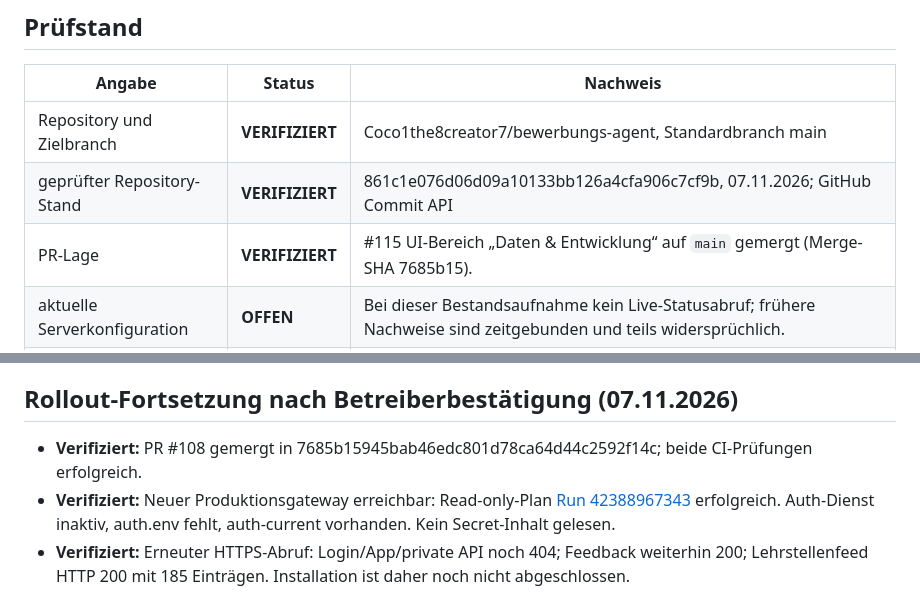
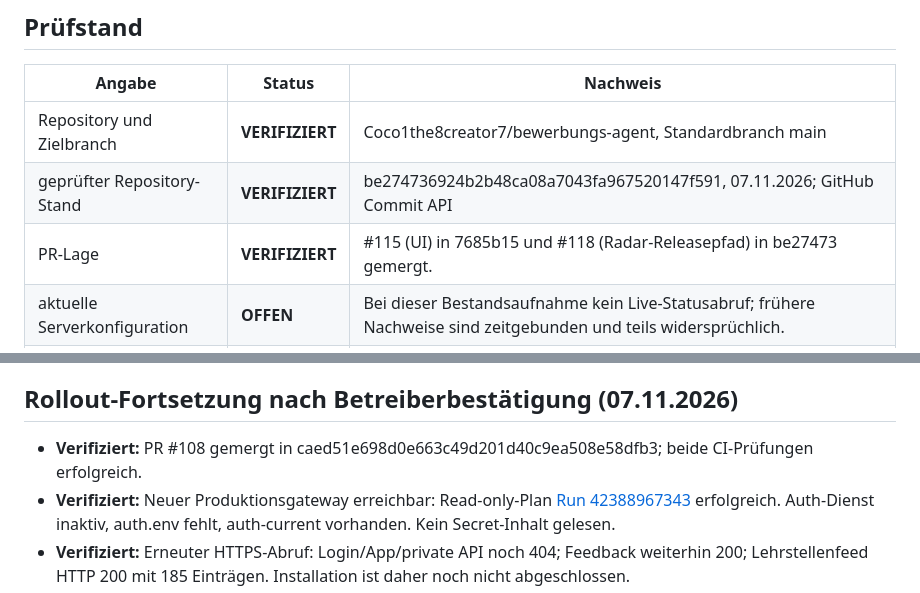
Before and after one commit to Coco1the8creator7/bewerbungs-agent, a Markdown page: docs/operations/server-map.md, 2 parts joined by grey strips. Drawn GitHub-style.

Commit message:
docs(ops): correct current repository and release history

```diff
--- a/docs/operations/server-map.md
+++ b/docs/operations/server-map.md
@@ -7,8 +7,8 @@ Diese Karte trennt Repositorystand, verbindliche Architekturentscheidungen und t
 | Angabe | Status | Nachweis |
 |---|---|---|
 | Repository und Zielbranch | **VERIFIZIERT** | Coco1the8creator7/bewerbungs-agent, Standardbranch main |
-| geprüfter Repository-Stand | **VERIFIZIERT** | 861c1e076d06d09a10133bb126a4cfa906c7cf9b, 07.11.2026; GitHub Commit API |
-| PR-Lage | **VERIFIZIERT** | #115 UI-Bereich „Daten & Entwicklung“ auf `main` gemergt (Merge-SHA 7685b15). |
+| geprüfter Repository-Stand | **VERIFIZIERT** | be274736924b2b48ca08a7043fa967520147f591, 07.11.2026; GitHub Commit API |
+| PR-Lage | **VERIFIZIERT** | #115 (UI) in 7685b15 und #118 (Radar-Releasepfad) in be27473 gemergt. |
 | aktuelle Serverkonfiguration | **OFFEN** | Bei dieser Bestandsaufnahme kein Live-Statusabruf; frühere Nachweise sind zeitgebunden und teils widersprüchlich. |
 | Rollout des geprüften Commits | **OFFEN** | Repository-Commit oder CI allein belegt kein Produktionsdeployment. |
 | letzte Prüfung | **VERIFIZIERT** | 07.11.2026; GitHub Repository-, Datei-, Commit- und PR-API; keine Serverabfrage oder Änderung. |
@@ -159,7 +159,7 @@ Der neue Produktionsgateway kennt plan, lockdown, prepare und activate; Rollback
 
 ## Rollout-Fortsetzung nach Betreiberbestätigung (07.11.2026)
 
-- **Verifiziert:** PR #108 gemergt in 7685b15945bab46edc801d78ca64d44c2592f14c; beide CI-Prüfungen erfolgreich.
+- **Verifiziert:** PR #108 gemergt in caed51e698d0e663c49d201d40c9ea508e58dfb3; beide CI-Prüfungen erfolgreich.
 - **Verifiziert:** Neuer Produktionsgateway erreichbar: Read-only-Plan [Run 42388967343](https://github.com/Coco1the8creator7/bewerbungs-agent/actions/runs/42388967343) erfolgreich. Auth-Dienst inaktiv, auth.env fehlt, auth-current vorhanden. Kein Secret-Inhalt gelesen.
 - **Verifiziert:** Erneuter HTTPS-Abruf: Login/App/private API noch 404; Feedback weiterhin 200; Lehrstellenfeed HTTP 200 mit 185 Einträgen. Installation ist daher noch nicht abgeschlossen.
 - **Verifiziert:** Autorisierter Lockdown [Run 42389011901](https://github.com/Coco1the8creator7/bewerbungs-agent/actions/runs/42389011901) vor Änderungen mit Exit 65 abgebrochen. Der bisherige Webroot-Guard verbietet sämtliche current-Symlinks; der kanonische Zielpfad ist noch auszulesen.
```
